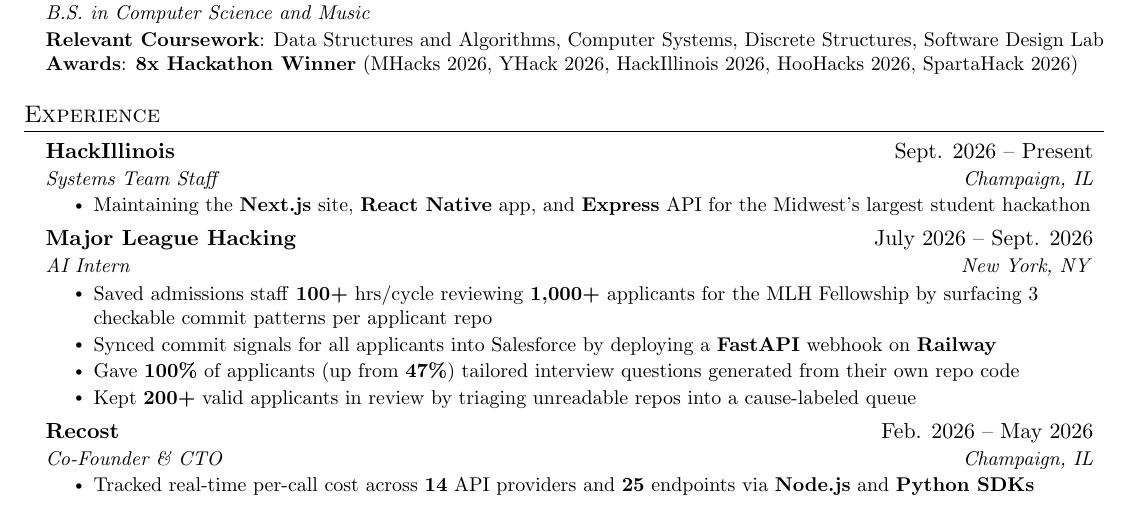
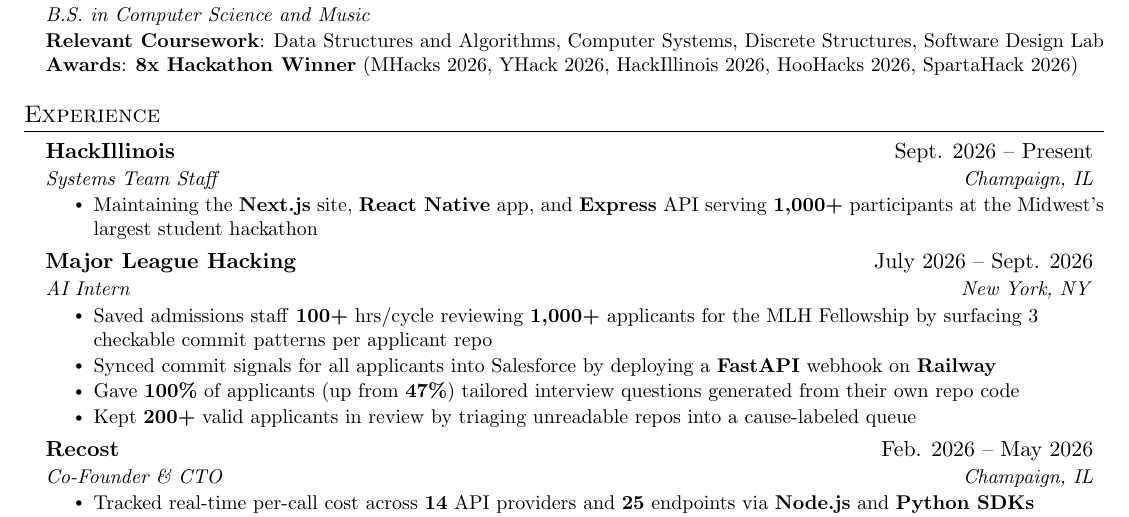
Before and after one commit to Asyboi/resume, a LaTeX document (main.tex): part of the page, cut so that both start at the same text. Compiled offline with pdfLaTeX.

Commit message:
Add HackIllinois participant count to systems staff bullet

```diff
--- a/main.tex
+++ b/main.tex
@@ -137,7 +137,7 @@
       {HackIllinois}{Sept. 2026 -- Present}
       {Systems Team Staff}{Champaign, IL}
       \resumeItemListStart
-        \resumeItem{Maintaining the \textbf{Next.js} site, \textbf{React Native} app, and \textbf{Express} API for the Midwest's largest student hackathon}
+        \resumeItem{Maintaining the \textbf{Next.js} site, \textbf{React Native} app, and \textbf{Express} API serving \textbf{1,000+} participants at the Midwest's largest student hackathon}
       \resumeItemListEnd
 
     \resumeSubheading
```
Also changed, not shown: Aslan_Wang_Resume.pdf.
